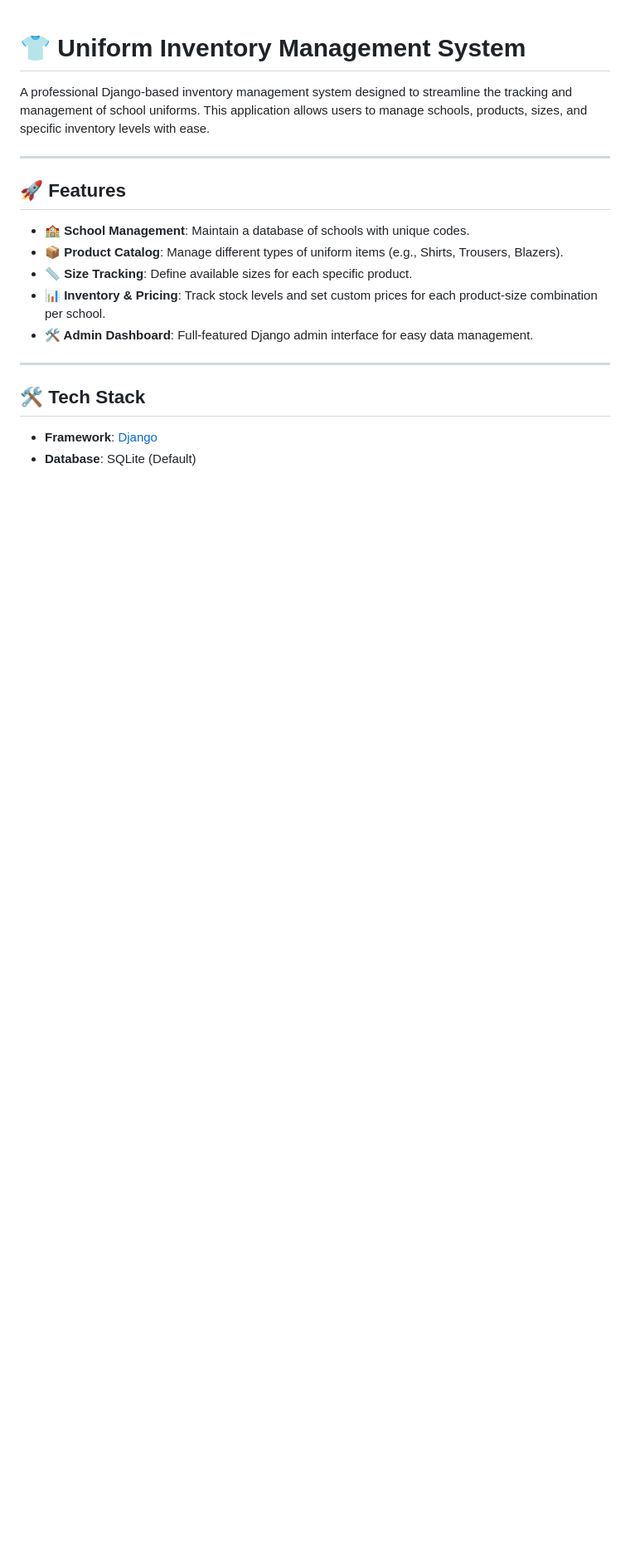
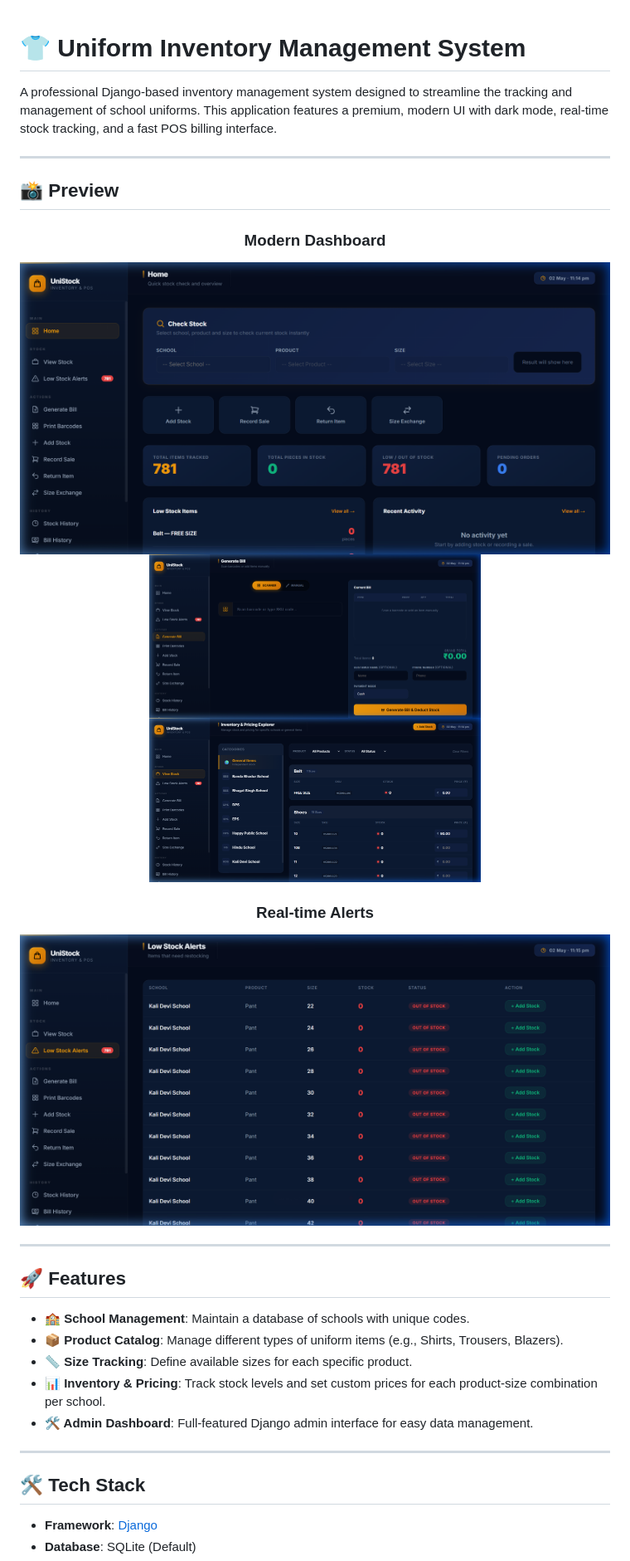
Before and after one commit to Sushantpopli/UNIFORM_INVENTORY, a Markdown page: README.md, the part around the change. Shown: that part at 83% size. Rendered like a GitHub page; pictures changed too: docs/screenshots/billing.png (added), docs/screenshots/dashboard.png (added), docs/screenshots/inventory.png (added); blank space fills up the shorter version.

Commit message:
Add screenshots and update README for a more attractive presentation

```diff
--- a/README.md
+++ b/README.md
@@ -1,6 +1,23 @@
 # 👕 Uniform Inventory Management System
 
-A professional Django-based inventory management system designed to streamline the tracking and management of school uniforms. This application allows users to manage schools, products, sizes, and specific inventory levels with ease.
+A professional Django-based inventory management system designed to streamline the tracking and management of school uniforms. This application features a premium, modern UI with dark mode, real-time stock tracking, and a fast POS billing interface.
+
+---
+
+## 📸 Preview
+
+<div align="center">
+  <h3>Modern Dashboard</h3>
+  <img src="docs/screenshots/dashboard.png" width="800" alt="Dashboard Overview">
+
+  <p align="center">
+    <img src="docs/screenshots/billing.png" width="400" alt="POS Billing">
+    <img src="docs/screenshots/inventory.png" width="400" alt="Inventory Management">
+  </p>
+
+  <h3>Real-time Alerts</h3>
+  <img src="docs/screenshots/low_stock.png" width="800" alt="Low Stock Alerts">
+</div>
 
 ---
 
```
